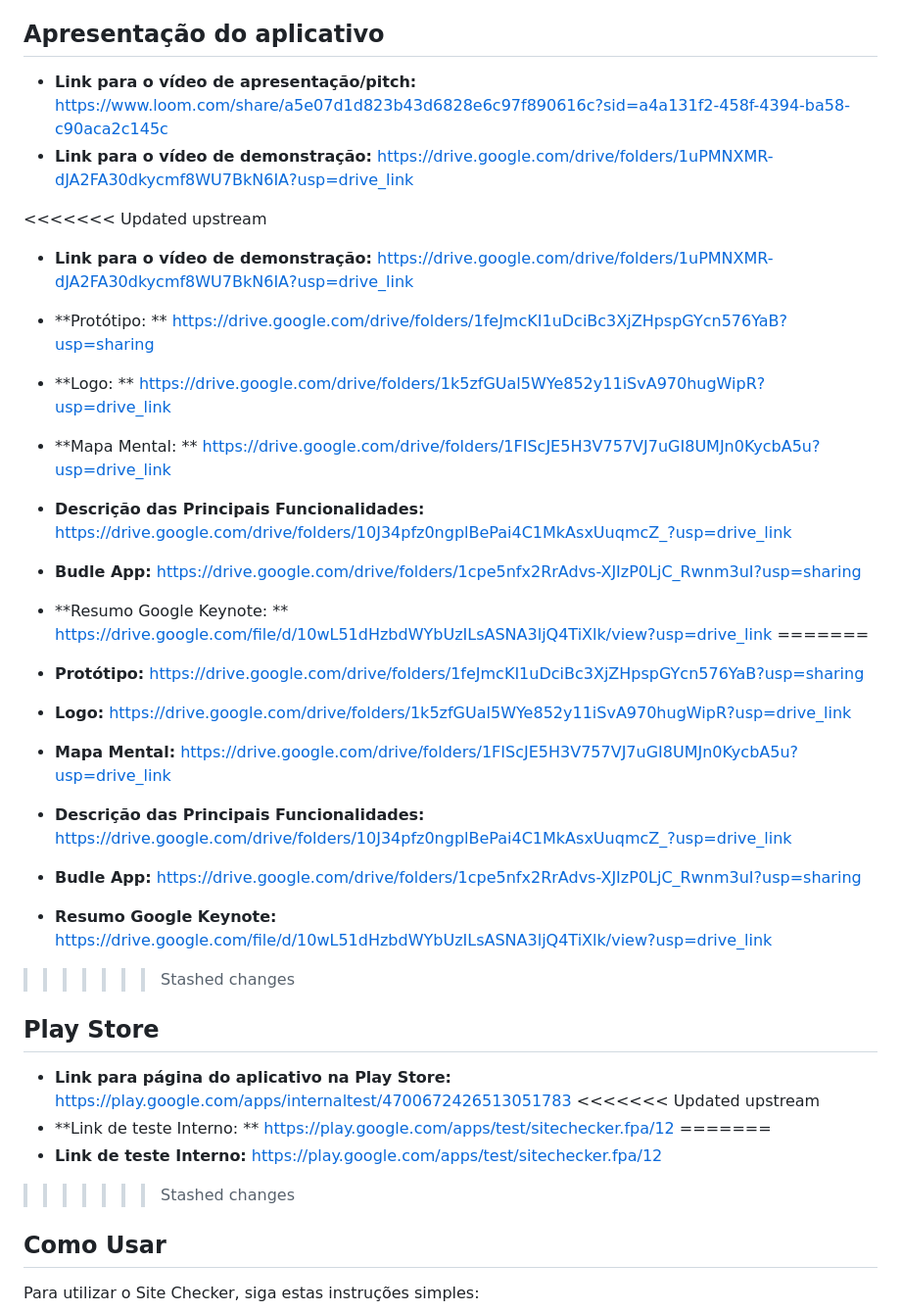
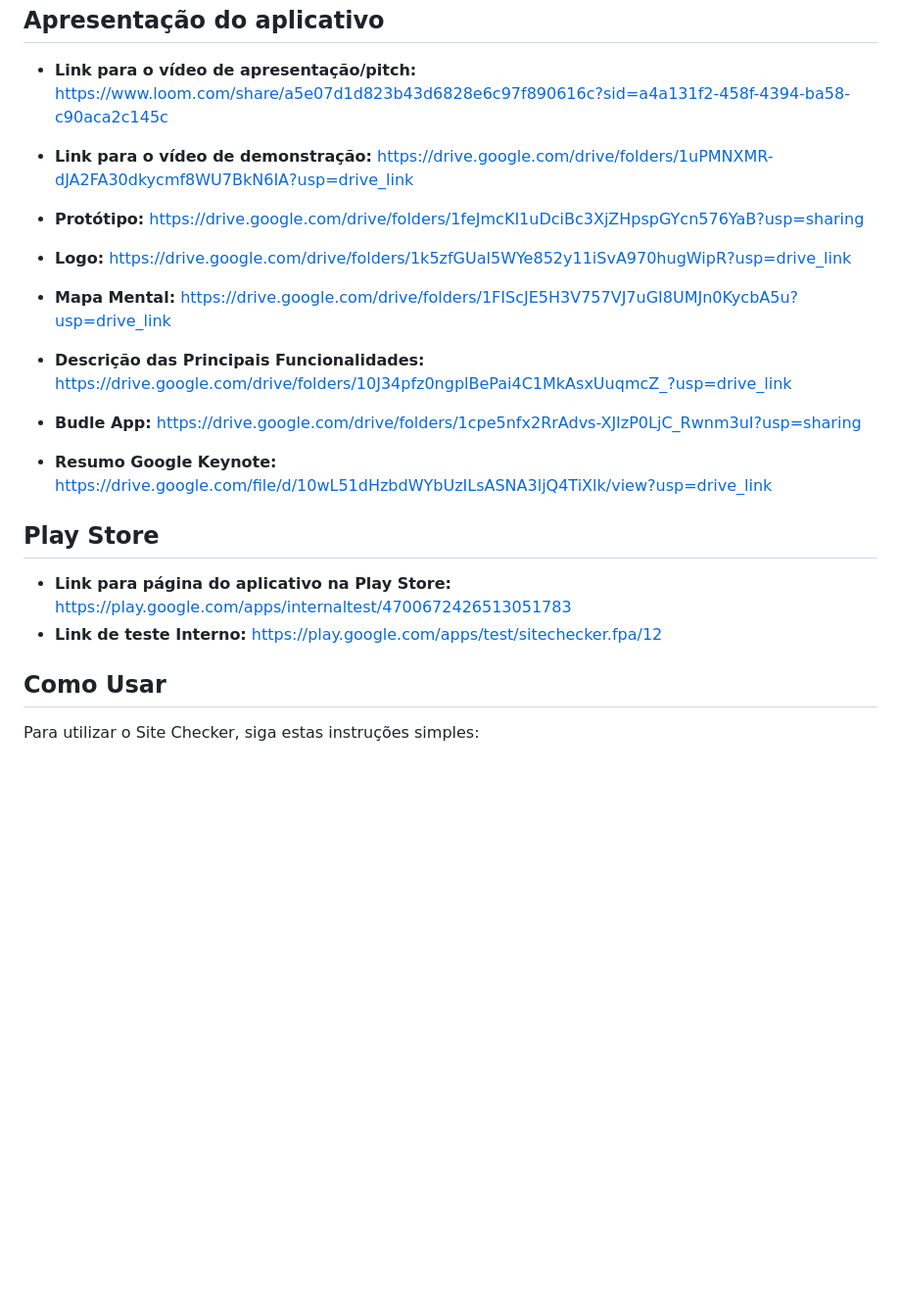
Before and after one commit to lhaislla/fpa, a Markdown page: README.md, the part around the change. Shown: that part at 98% size. Drawn GitHub-style; blank space fills up the shorter version.

Commit message:
Links das atividades

```diff
--- a/README.md
+++ b/README.md
@@ -13,33 +13,20 @@
 - **Link para o vídeo de apresentação/pitch:** https://www.loom.com/share/a5e07d1d823b43d6828e6c97f890616c?sid=a4a131f2-458f-4394-ba58-c90aca2c145c
 - **Link para o vídeo de demonstração:** https://drive.google.com/drive/folders/1uPMNXMR-dJA2FA30dkycmf8WU7BkN6IA?usp=drive_link
 
-<<<<<<< Updated upstream
-- **Link para o vídeo de demonstração:** https://drive.google.com/drive/folders/1uPMNXMR-dJA2FA30dkycmf8WU7BkN6IA?usp=drive_link
-
-- **Protótipo: **  https://drive.google.com/drive/folders/1feJmcKI1uDciBc3XjZHpspGYcn576YaB?usp=sharing
-- **Logo: ** https://drive.google.com/drive/folders/1k5zfGUal5WYe852y11iSvA970hugWipR?usp=drive_link
-- **Mapa Mental: ** https://drive.google.com/drive/folders/1FIScJE5H3V757VJ7uGI8UMJn0KycbA5u?usp=drive_link
-- **Descrição das Principais Funcionalidades:** https://drive.google.com/drive/folders/10J34pfz0ngplBePai4C1MkAsxUuqmcZ_?usp=drive_link
-- **Budle App:** https://drive.google.com/drive/folders/1cpe5nfx2RrAdvs-XJIzP0LjC_Rwnm3uI?usp=sharing
-- **Resumo Google Keynote: ** https://drive.google.com/file/d/10wL51dHzbdWYbUzILsASNA3ljQ4TiXlk/view?usp=drive_link
-=======
 - **Protótipo:**  https://drive.google.com/drive/folders/1feJmcKI1uDciBc3XjZHpspGYcn576YaB?usp=sharing
 - **Logo:** https://drive.google.com/drive/folders/1k5zfGUal5WYe852y11iSvA970hugWipR?usp=drive_link
 - **Mapa Mental:** https://drive.google.com/drive/folders/1FIScJE5H3V757VJ7uGI8UMJn0KycbA5u?usp=drive_link
 - **Descrição das Principais Funcionalidades:** https://drive.google.com/drive/folders/10J34pfz0ngplBePai4C1MkAsxUuqmcZ_?usp=drive_link
 - **Budle App:** https://drive.google.com/drive/folders/1cpe5nfx2RrAdvs-XJIzP0LjC_Rwnm3uI?usp=sharing
 - **Resumo Google Keynote:** https://drive.google.com/file/d/10wL51dHzbdWYbUzILsASNA3ljQ4TiXlk/view?usp=drive_link
->>>>>>> Stashed changes
+
 
 ## Play Store
 
 - **Link  para página do aplicativo na Play Store:** https://play.google.com/apps/internaltest/4700672426513051783
-<<<<<<< Updated upstream
-- **Link de teste Interno: ** https://play.google.com/apps/test/sitechecker.fpa/12
-=======
 - **Link de teste Interno:** https://play.google.com/apps/test/sitechecker.fpa/12
 
->>>>>>> Stashed changes
+
 ## Como Usar
 
 Para utilizar o Site Checker, siga estas instruções simples:
```
